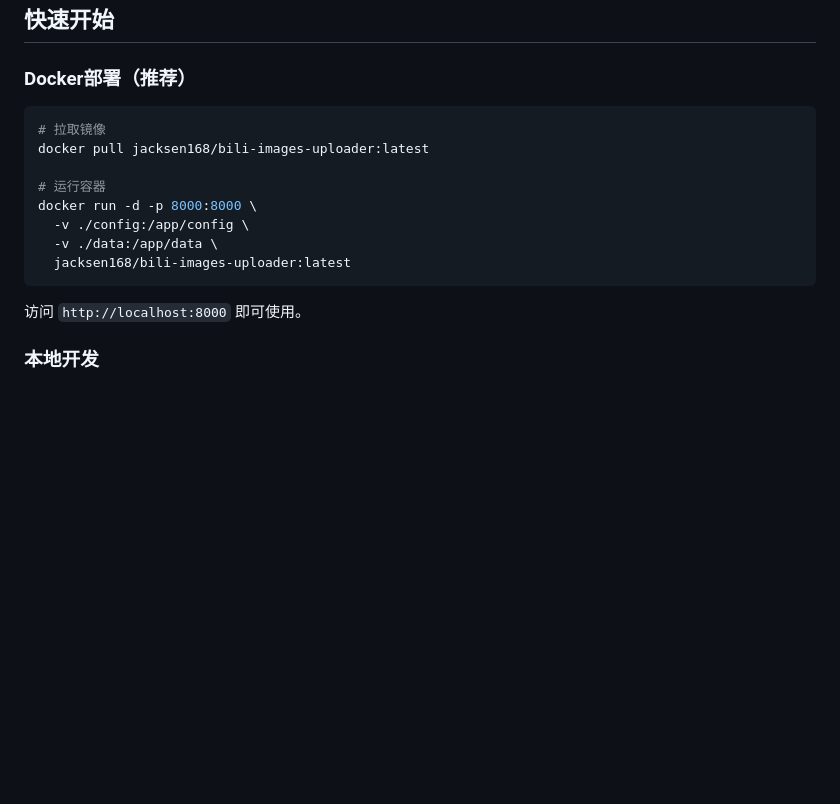
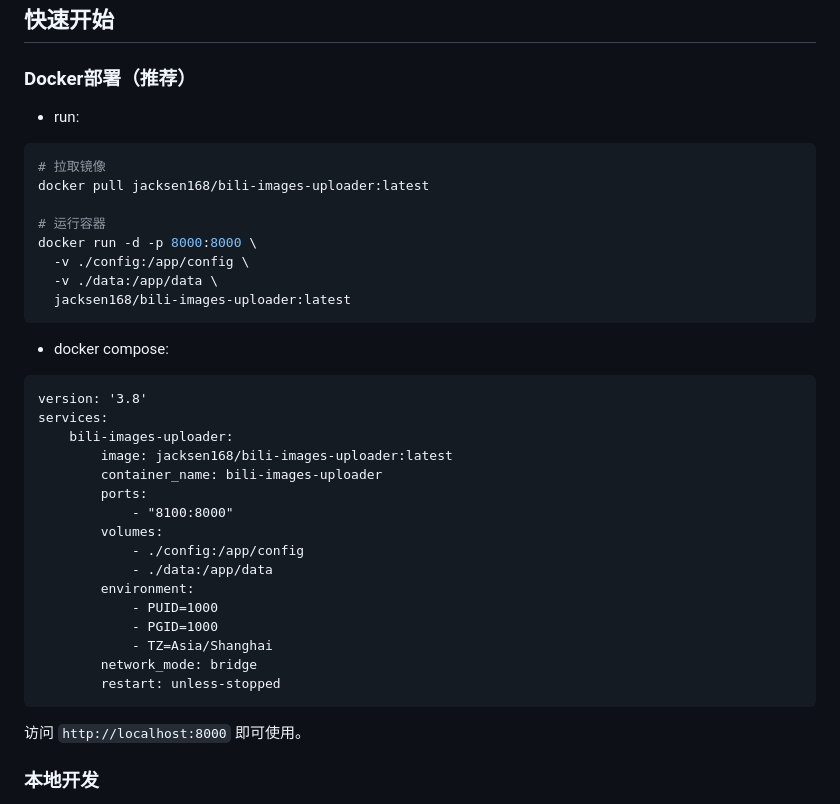
Before and after one commit to jacksen168sub/bili-images-uploader, a Markdown page: README.md, the part around the change. Drawn GitHub-style; blank space fills up the shorter version.

Commit message:
Enhance README with Docker Compose setup
Add Docker Compose instructions for deployment.

````diff
--- a/README.md
+++ b/README.md
@@ -30,7 +30,7 @@ Bili Images Uploader - 将图片上传到B站图床并通过评论实现持久
 ## 快速开始
 
 ### Docker部署（推荐）
-
+- run:
 ```bash
 # 拉取镜像
 docker pull jacksen168/bili-images-uploader:latest
@@ -42,6 +42,25 @@ docker run -d -p 8000:8000 \
   jacksen168/bili-images-uploader:latest
 ```
 
+- docker compose:
+```
+version: '3.8'
+services:
+    bili-images-uploader:
+        image: jacksen168/bili-images-uploader:latest
+        container_name: bili-images-uploader
+        ports:
+            - "8100:8000"
+        volumes:
+            - ./config:/app/config
+            - ./data:/app/data
+        environment:
+            - PUID=1000
+            - PGID=1000
+            - TZ=Asia/Shanghai
+        network_mode: bridge
+        restart: unless-stopped
+```
 访问 `http://localhost:8000` 即可使用。
 
 ### 本地开发
````
